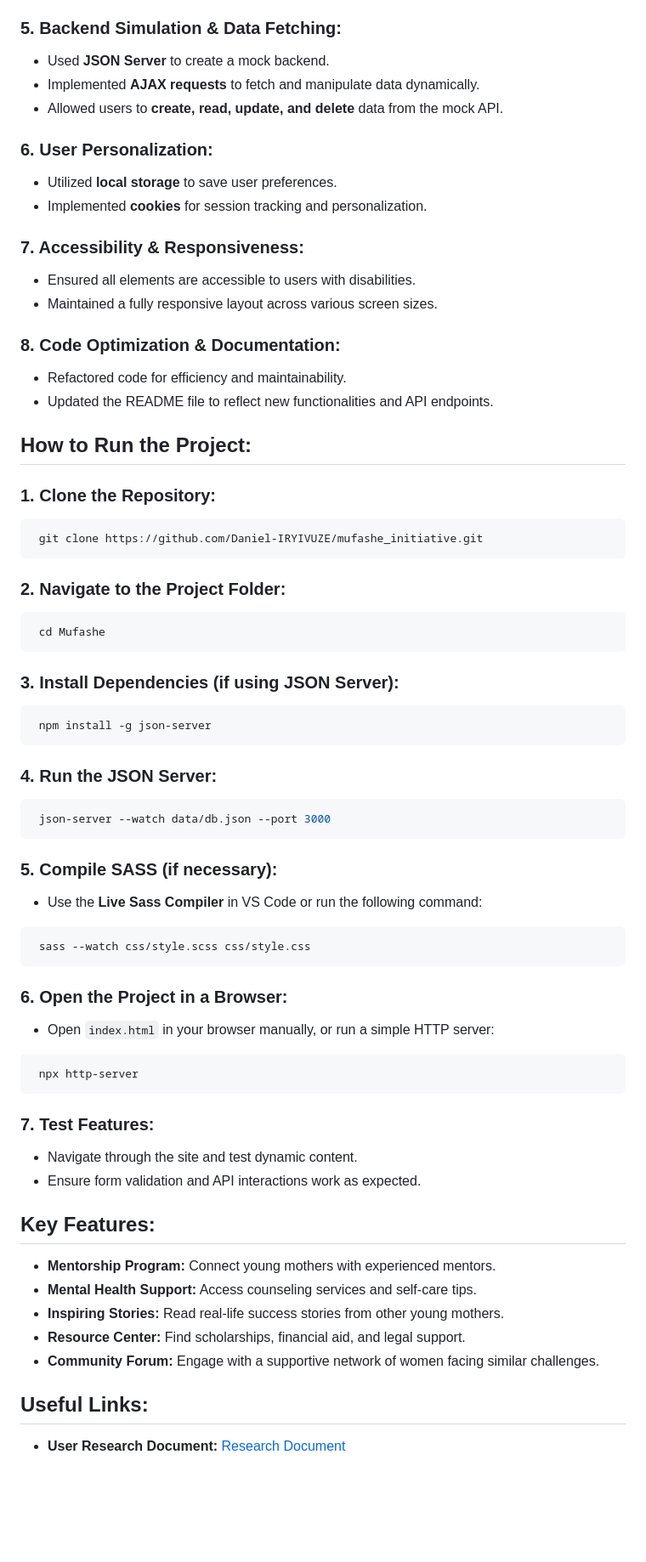
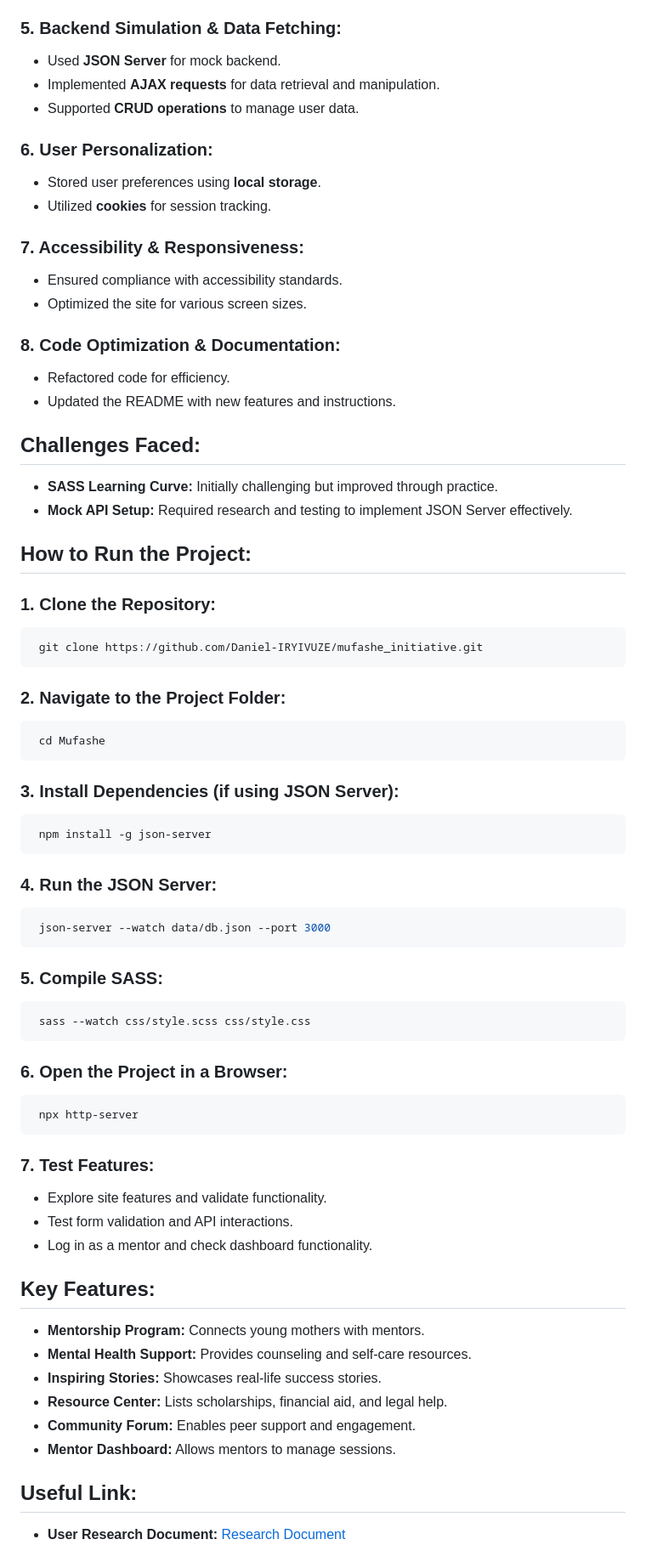
Before and after one commit to Daniel-IRYIVUZE/mufashe_initiative, a Markdown page: README.md, the part around one of its changes. Shown at 85% size. Rendered like a GitHub page; blank space fills up the shorter version.

````diff
--- a/README.md
+++ b/README.md
@@ -58,66 +73,84 @@ Mufashe Initiative is an online platform that provides mentorship, mental health
 
 ### 5. Backend Simulation & Data Fetching:
-- Used **JSON Server** to create a mock backend.
-- Implemented **AJAX requests** to fetch and manipulate data dynamically.
-- Allowed users to **create, read, update, and delete** data from the mock API.
+
+- Used **JSON Server** for mock backend.
+- Implemented **AJAX requests** for data retrieval and manipulation.
+- Supported **CRUD operations** to manage user data.
 
 ### 6. User Personalization:
-- Utilized **local storage** to save user preferences.
-- Implemented **cookies** for session tracking and personalization.
+
+- Stored user preferences using **local storage**.
+- Utilized **cookies** for session tracking.
 
 ### 7. Accessibility & Responsiveness:
-- Ensured all elements are accessible to users with disabilities.
-- Maintained a fully responsive layout across various screen sizes.
+
+- Ensured compliance with accessibility standards.
+- Optimized the site for various screen sizes.
 
 ### 8. Code Optimization & Documentation:
-- Refactored code for efficiency and maintainability.
-- Updated the README file to reflect new functionalities and API endpoints.
+
+- Refactored code for efficiency.
+- Updated the README with new features and instructions.
+
+## Challenges Faced:
+
+- **SASS Learning Curve:** Initially challenging but improved through practice.
+- **Mock API Setup:** Required research and testing to implement JSON Server effectively.
 
 ## How to Run the Project:
 
 ### 1. Clone the Repository:
+
 ```bash
  git clone https://github.com/Daniel-IRYIVUZE/mufashe_initiative.git
 ```
 
 ### 2. Navigate to the Project Folder:
+
 ```bash
  cd Mufashe
 ```
 
 ### 3. Install Dependencies (if using JSON Server):
+
 ```bash
  npm install -g json-server
 ```
 
 ### 4. Run the JSON Server:
+
 ```bash
  json-server --watch data/db.json --port 3000
 ```
 
-### 5. Compile SASS (if necessary):
-- Use the **Live Sass Compiler** in VS Code or run the following command:
+### 5. Compile SASS:
+
 ```bash
  sass --watch css/style.scss css/style.css
 ```
 
 ### 6. Open the Project in a Browser:
-- Open `index.html` in your browser manually, or run a simple HTTP server:
+
 ```bash
  npx http-server
 ```
 
 ### 7. Test Features:
-- Navigate through the site and test dynamic content.
-- Ensure form validation and API interactions work as expected.
+
+- Explore site features and validate functionality.
+- Test form validation and API interactions.
+- Log in as a mentor and check dashboard functionality.
 
 ## Key Features:
-- **Mentorship Program:** Connect young mothers with experienced mentors.
-- **Mental Health Support:** Access counseling services and self-care tips.
-- **Inspiring Stories:** Read real-life success stories from other young mothers.
-- **Resource Center:** Find scholarships, financial aid, and legal support.
-- **Community Forum:** Engage with a supportive network of women facing similar challenges.
 
-## Useful Links:
+- **Mentorship Program:** Connects young mothers with mentors.
+- **Mental Health Support:** Provides counseling and self-care resources.
+- **Inspiring Stories:** Showcases real-life success stories.
+- **Resource Center:** Lists scholarships, financial aid, and legal help.
+- **Community Forum:** Enables peer support and engagement.
+- **Mentor Dashboard:** Allows mentors to manage sessions.
+
+## Useful Link:
+
 - **User Research Document:** [Research Document](https://docs.google.com/document/d/1D9i_yRiZdA04hvgwubIZ4B1jnpHtXLyxdKUBskBCsqQ/edit?usp=sharing)
 
````
Also changed, not shown: other parts of README.md (+34 -27 lines).
